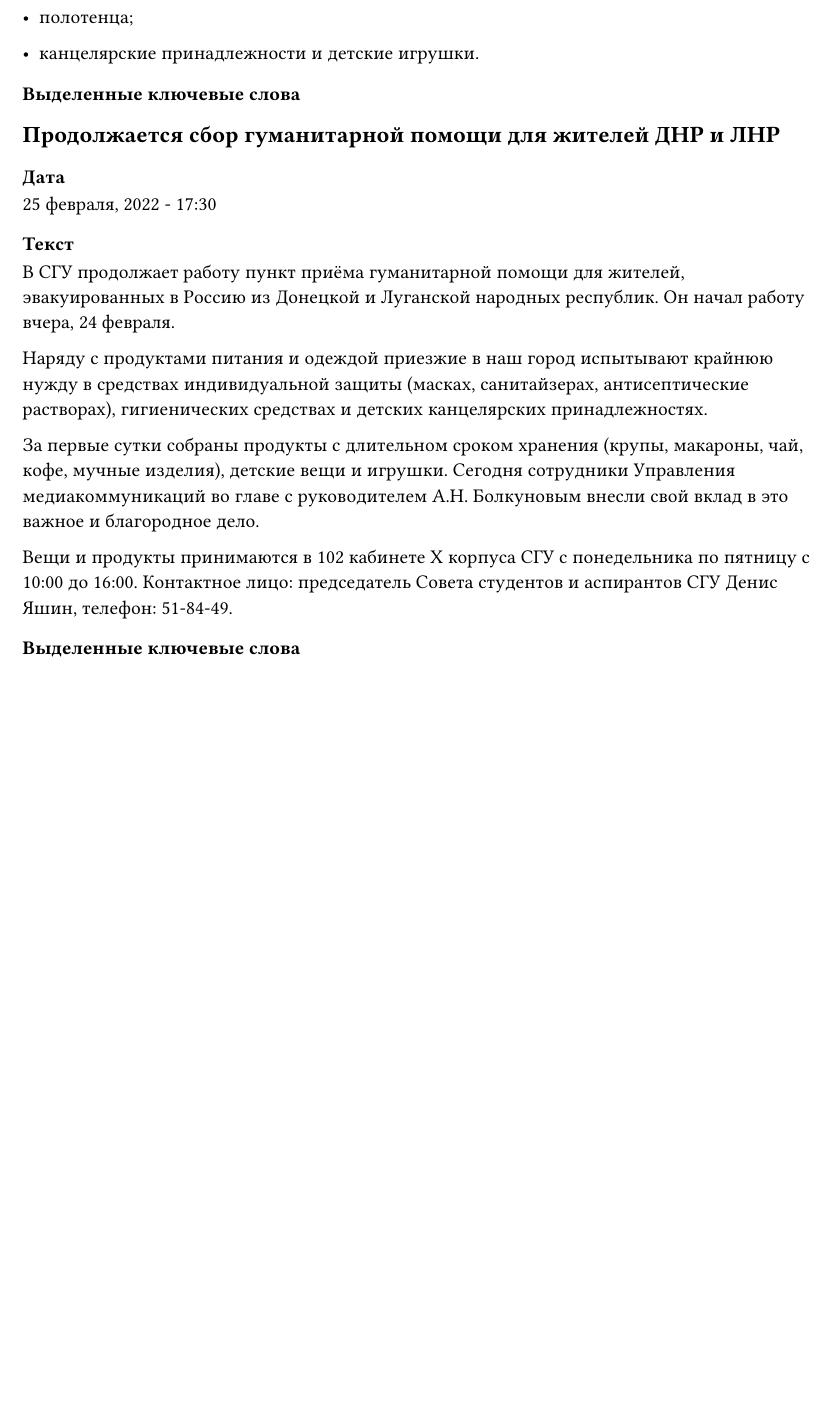
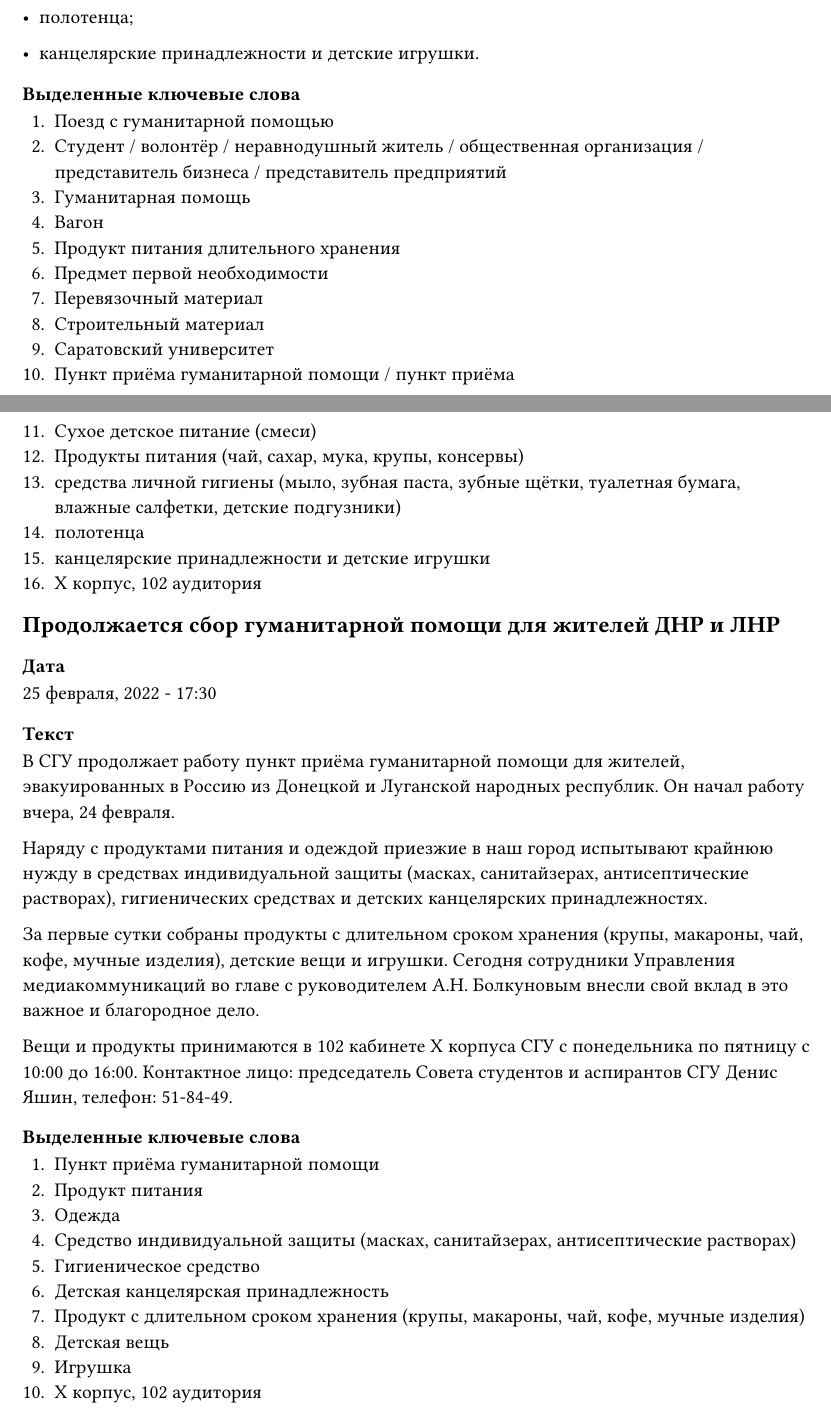
Before and after one commit to NomenConservandum/informational-systems-and-design-lab-exercises, a Typst document (task1.typ): part of page 4 of 4 before the commit and two parts of pages 4 and 5 of 5 after it, the two joined at a grey line, cut so that both start at the same text, the shorter picture padded with empty space. Compiled offline with Typst 0.15.

Commit message:
Task 1: Add: keywords

```diff
--- a/task1.typ
+++ b/task1.typ
@@ -26,0 +28,4 @@
+2. Факультет
+3. Совет студентов и аспирантов
+4. Приют "Верность"
+5. Сбор средств
@@ -44,0 +55 @@
+3. Гуманитарная помощь
@@ -44,0 +59,8 @@
+7. Организатор
+8. Сотрудник Управления молодёжной политики Саратовского университета
+9. Управление молодёжной политики Саратовского университета
+10. Студент
+11. Сотрудник СГУ
+12. Медицинское средство
+13. Продукт питания длительного хранения
+14. Одежда
@@ -58,7 +86,15 @@
+4. Гуманитарная помощь
+5. Общероссийская общественная благотворительная организация "Красный Крест"
+6. Сбор
+7. Желающие
+8. Вещи
+9. Продукт питания длительного хранения
+10. Бытовая химия
+11. Х корпус, 102 аудитория
 
 == Из Саратова отправился поезд с гуманитарной помощью
 === Дата
 4 мая, 2022 - 13:41
 === Текст
-В воскресенье, 1 мая, с железнодорожного вокзала Саратова отправился поезд с гуманитарной помощью для жителей Донбасса. Студенты и волонтёры СГУ, неравнодушные жители, общественные организации, представители бизнеса   и предприятий города собрали свыше 95 тонн гуманитарной помощи для жителей ДНР и ЛНР.
+В воскресенье, 1 мая, с железнодорожного вокзала Саратова отправился поезд с гуманитарной помощью для жителей Донбасса. Студенты и волонтёры СГУ, неравнодушные жители, общественные организации, представители бизнеса и предприятий города собрали свыше 95 тонн гуманитарной помощи для жителей ДНР и ЛНР.
 
@@ -78,6 +114,22 @@
 
 - канцелярские принадлежности и детские игрушки.
 === Выделенные ключевые слова
+1. Поезд с гуманитарной помощью
+2. Студент / волонтёр / неравнодушный житель / общественная организация / представитель бизнеса / представитель предприятий
+3. Гуманитарная помощь
+4. Вагон
+5. Продукт питания длительного хранения
+6. Предмет первой необходимости
+7. Перевязочный материал
+8. Строительный материал
+9. Саратовский университет
+10. Пункт приёма гуманитарной помощи / пункт приёма
+11. Сухое детское питание (смеси)
+12. Продукты питания (чай, сахар, мука, крупы, консервы)
+13. средства личной гигиены (мыло, зубная паста, зубные щётки, туалетная бумага, влажные салфетки, детские подгузники)
+14. полотенца
+15. канцелярские принадлежности и детские игрушки
+16. Х корпус, 102 аудитория
 
 == Продолжается сбор гуманитарной помощи для жителей ДНР и ЛНР
 === Дата
@@ -91,3 +143,13 @@
 
 Вещи и продукты принимаются в 102 кабинете X корпуса СГУ с понедельника по пятницу с 10:00 до 16:00. Контактное лицо: председатель Совета студентов и аспирантов СГУ Денис Яшин, телефон: 51-84-49.
 === Выделенные ключевые слова
+1. Пункт приёма гуманитарной помощи
+2. Продукт питания
+3. Одежда
+4. Средство индивидуальной защиты (масках, санитайзерах, антисептические растворах)
+5. Гигиеническое средство
+6. Детская канцелярская принадлежность
+7. Продукт с длительном сроком хранения (крупы, макароны, чай, кофе, мучные изделия)
+8. Детская вещь
+9. Игрушка
+10. Х корпус, 102 аудитория
```
Also changed, not shown: task1.typ (29 more changed lines).
